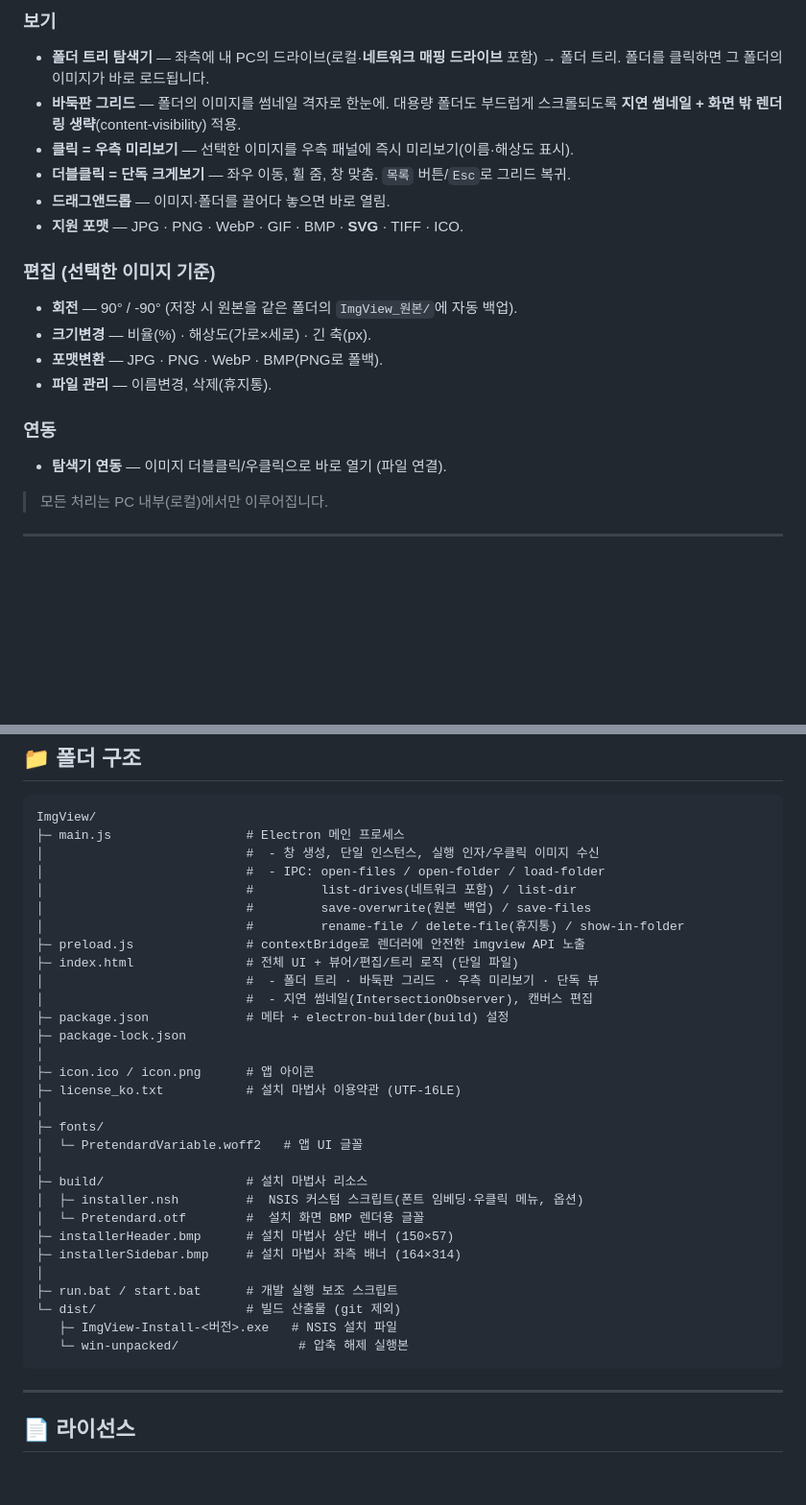
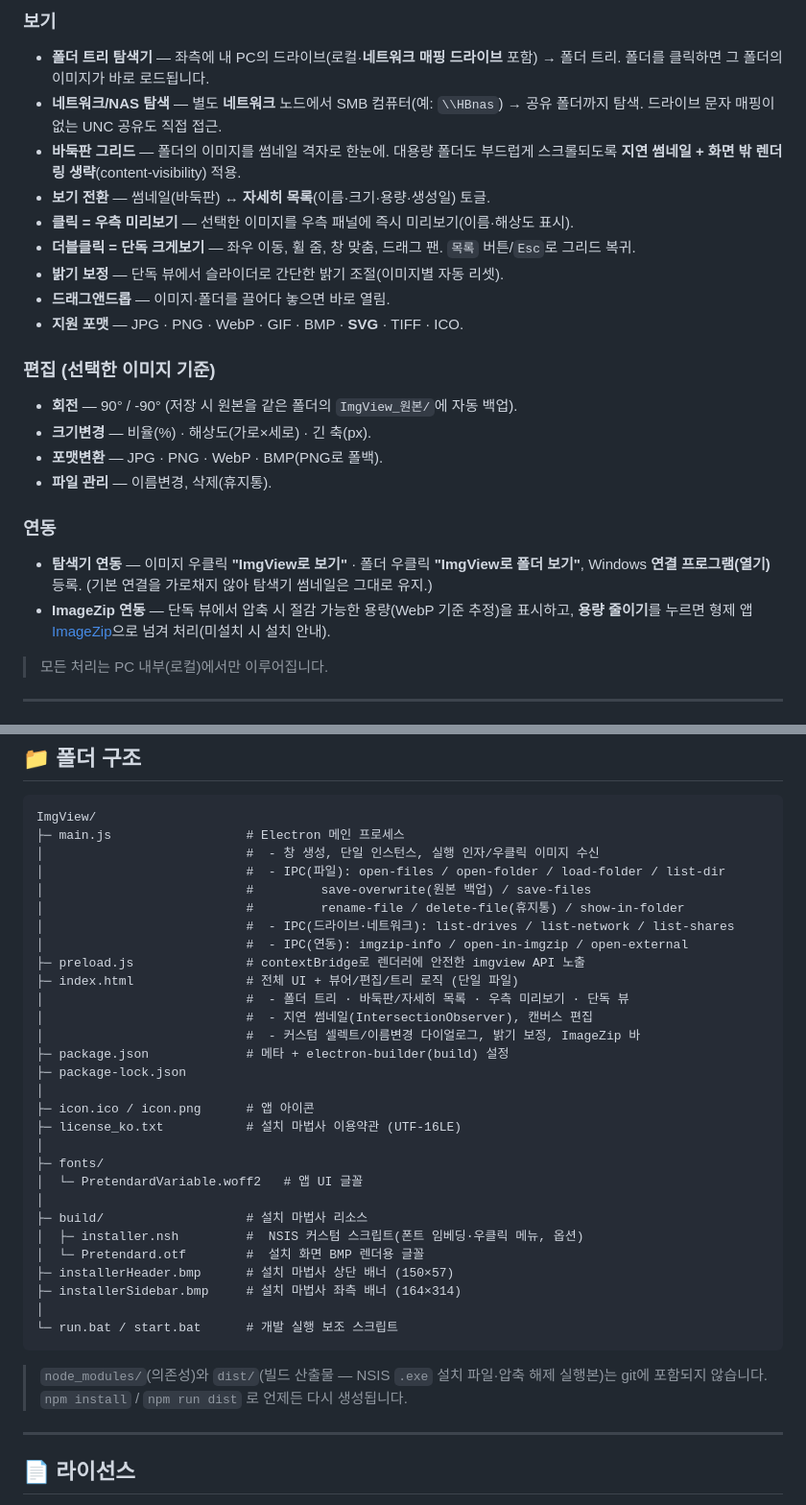
Before and after one commit to homebox78/ImgView, a Markdown page: README.md, 2 parts joined by grey strips. Shown at 96% size. GitHub-like rendering; blank space fills up the shorter version.

Commit message:
README 갱신 + 빌드 산출물(dist/EXE) 정리
- README: 보기 전환(자세히 목록)·밝기 보정·네트워크/NAS 탐색·연결 프로그램/우클릭 메뉴·ImageZip 연동 반영
- 폴더 구조 IPC 목록(list-network/list-shares/imgzip-info 등)·dist/node_modules 재생성 안내 정리
- 로컬 dist/ (105MB 설치 EXE·빌드 부산물) 삭제 — npm run dist로 재생성 (git 미추적)

Co-Authored-By: Claude Opus 4.8 <noreply@anthropic.com>

````diff
--- a/README.md
+++ b/README.md
@@ -13,9 +13,12 @@
 
 ### 보기
 - **폴더 트리 탐색기** — 좌측에 내 PC의 드라이브(로컬·**네트워크 매핑 드라이브** 포함) → 폴더 트리. 폴더를 클릭하면 그 폴더의 이미지가 바로 로드됩니다.
+- **네트워크/NAS 탐색** — 별도 **네트워크** 노드에서 SMB 컴퓨터(예: `\\HBnas`) → 공유 폴더까지 탐색. 드라이브 문자 매핑이 없는 UNC 공유도 직접 접근.
 - **바둑판 그리드** — 폴더의 이미지를 썸네일 격자로 한눈에. 대용량 폴더도 부드럽게 스크롤되도록 **지연 썸네일 + 화면 밖 렌더링 생략**(content-visibility) 적용.
+- **보기 전환** — 썸네일(바둑판) ↔ **자세히 목록**(이름·크기·용량·생성일) 토글.
 - **클릭 = 우측 미리보기** — 선택한 이미지를 우측 패널에 즉시 미리보기(이름·해상도 표시).
-- **더블클릭 = 단독 크게보기** — 좌우 이동, 휠 줌, 창 맞춤. `목록` 버튼/`Esc`로 그리드 복귀.
+- **더블클릭 = 단독 크게보기** — 좌우 이동, 휠 줌, 창 맞춤, 드래그 팬. `목록` 버튼/`Esc`로 그리드 복귀.
+- **밝기 보정** — 단독 뷰에서 슬라이더로 간단한 밝기 조절(이미지별 자동 리셋).
 - **드래그앤드롭** — 이미지·폴더를 끌어다 놓으면 바로 열림.
 - **지원 포맷** — JPG · PNG · WebP · GIF · BMP · **SVG** · TIFF · ICO.
 
@@ -26,7 +29,8 @@
 - **파일 관리** — 이름변경, 삭제(휴지통).
 
 ### 연동
-- **탐색기 연동** — 이미지 더블클릭/우클릭으로 바로 열기 (파일 연결).
+- **탐색기 연동** — 이미지 우클릭 **"ImgView로 보기"** · 폴더 우클릭 **"ImgView로 폴더 보기"**, Windows **연결 프로그램(열기)** 등록. (기본 연결을 가로채지 않아 탐색기 썸네일은 그대로 유지.)
+- **ImageZip 연동** — 단독 뷰에서 압축 시 절감 가능한 용량(WebP 기준 추정)을 표시하고, **용량 줄이기**를 누르면 형제 앱 [ImageZip](https://github.com/homebox78)으로 넘겨 처리(미설치 시 설치 안내).
 
 > 모든 처리는 PC 내부(로컬)에서만 이루어집니다.
 
@@ -82,14 +86,16 @@ npm run dist
 ImgView/
 ├─ main.js                  # Electron 메인 프로세스
 │                           #  - 창 생성, 단일 인스턴스, 실행 인자/우클릭 이미지 수신
-│                           #  - IPC: open-files / open-folder / load-folder
-│                           #         list-drives(네트워크 포함) / list-dir
+│                           #  - IPC(파일): open-files / open-folder / load-folder / list-dir
 │                           #         save-overwrite(원본 백업) / save-files
 │                           #         rename-file / delete-file(휴지통) / show-in-folder
+│                           #  - IPC(드라이브·네트워크): list-drives / list-network / list-shares
+│                           #  - IPC(연동): imgzip-info / open-in-imgzip / open-external
 ├─ preload.js               # contextBridge로 렌더러에 안전한 imgview API 노출
 ├─ index.html               # 전체 UI + 뷰어/편집/트리 로직 (단일 파일)
-│                           #  - 폴더 트리 · 바둑판 그리드 · 우측 미리보기 · 단독 뷰
+│                           #  - 폴더 트리 · 바둑판/자세히 목록 · 우측 미리보기 · 단독 뷰
 │                           #  - 지연 썸네일(IntersectionObserver), 캔버스 편집
+│                           #  - 커스텀 셀렉트/이름변경 다이얼로그, 밝기 보정, ImageZip 바
 ├─ package.json             # 메타 + electron-builder(build) 설정
 ├─ package-lock.json
 │
@@ -105,11 +111,11 @@ ImgView/
 ├─ installerHeader.bmp      # 설치 마법사 상단 배너 (150×57)
 ├─ installerSidebar.bmp     # 설치 마법사 좌측 배너 (164×314)
 │
-├─ run.bat / start.bat      # 개발 실행 보조 스크립트
-└─ dist/                    # 빌드 산출물 (git 제외)
-   ├─ ImgView-Install-<버전>.exe   # NSIS 설치 파일
-   └─ win-unpacked/                # 압축 해제 실행본
+└─ run.bat / start.bat      # 개발 실행 보조 스크립트
 ```
+
+> `node_modules/`(의존성)와 `dist/`(빌드 산출물 — NSIS `.exe` 설치 파일·압축 해제 실행본)는
+> git에 포함되지 않습니다. `npm install` / `npm run dist` 로 언제든 다시 생성됩니다.
 
 ---
 
````
